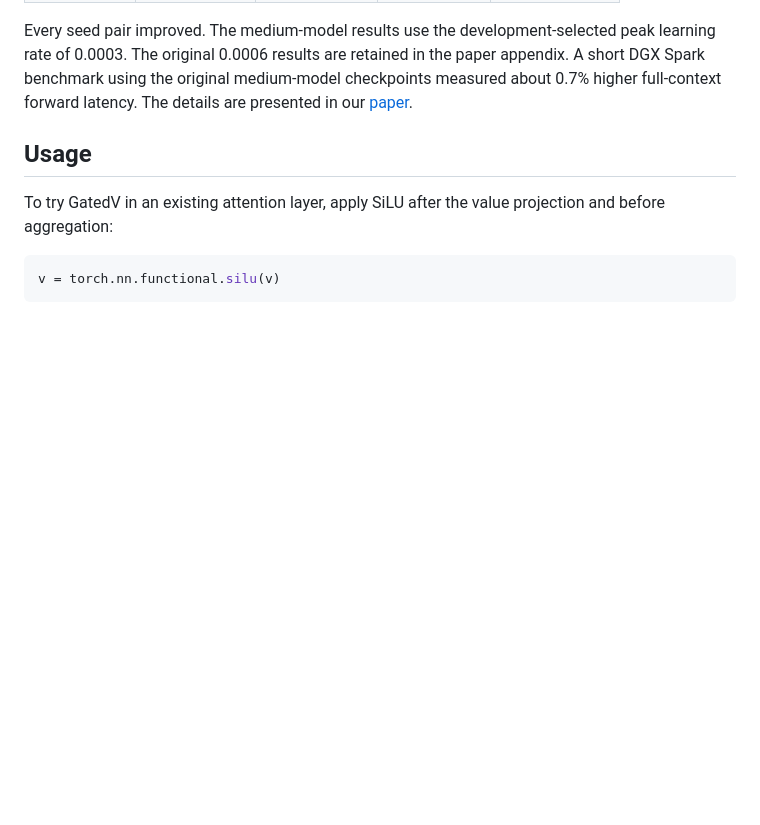
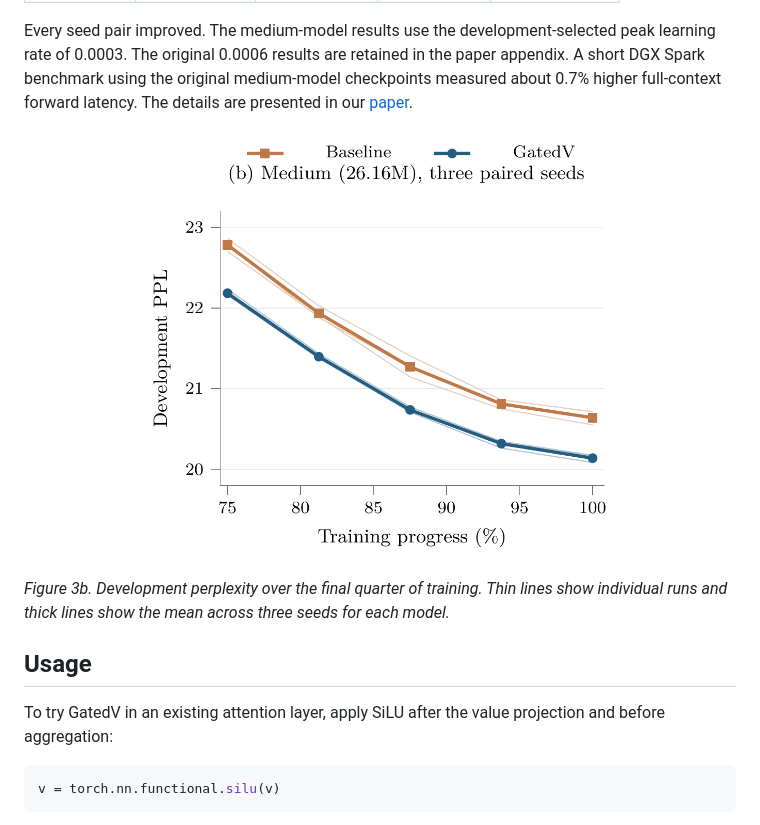
Before and after one commit to yuliming1996/GatedV, a Markdown page: README.md, the part around the change. GitHub-like rendering; pictures changed too: paper/figures/development_ppl_late_training_medium.png (added); blank space fills up the shorter version.

Commit message:
Show Figure 3b in the README results section

```diff
--- a/README.md
+++ b/README.md
@@ -24,6 +24,12 @@ peak learning rate of 0.0003. The original 0.0006 results are retained in the
 paper appendix. A short DGX Spark benchmark using the original medium-model
 checkpoints measured about 0.7% higher full-context forward latency.
 The details are presented in our [paper](paper/main.tex).
+
+<p align="center">
+  <img src="paper/figures/development_ppl_late_training_medium.png" width="480" alt="The 26.16M-parameter GatedV model has lower development perplexity than baseline at each of the five checkpoints shown.">
+</p>
+
+*Figure 3b. Development perplexity over the final quarter of training. Thin lines show individual runs and thick lines show the mean across three seeds for each model.*
 
 ## Usage
 
```
Also changed, not shown: 1 other file.
